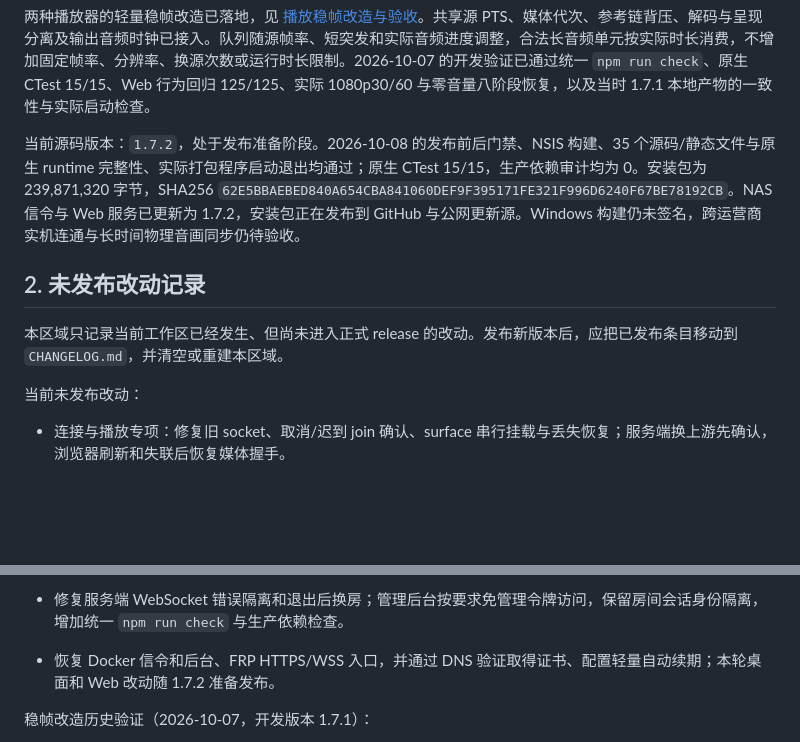
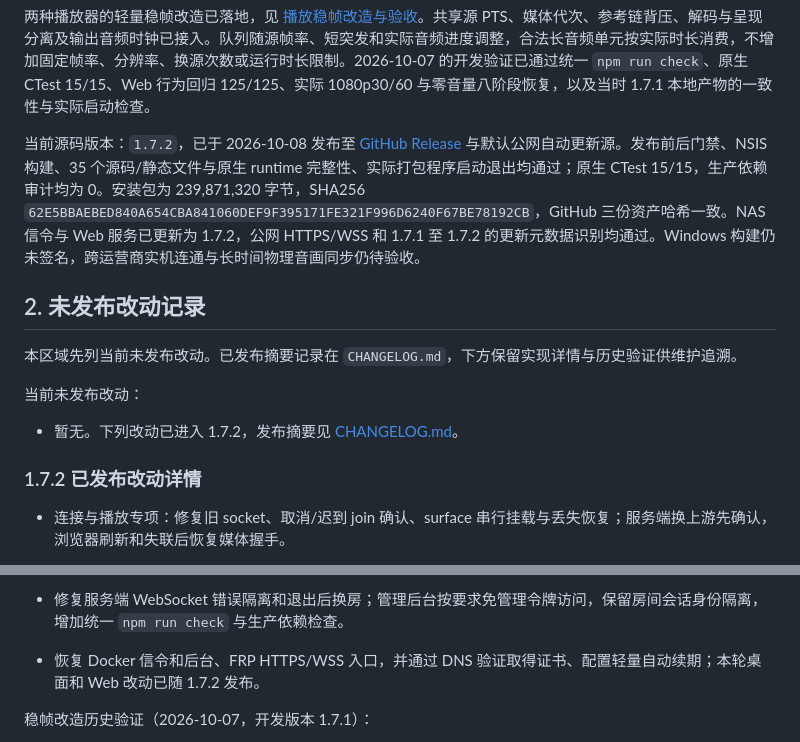
Before and after one commit to M4rkzzz/VDS, a Markdown page: MEDIA_REFACTOR_PLAN.md, 2 parts joined by grey strips. Drawn GitHub-style; blank space fills up the shorter version.

```diff
--- a/MEDIA_REFACTOR_PLAN.md
+++ b/MEDIA_REFACTOR_PLAN.md
@@ -21,13 +21,17 @@
 
 两种播放器的轻量稳帧改造已落地，见 [播放稳帧改造与验收](docs/PLAYBACK_STABILITY_PLAN.md)。共享源 PTS、媒体代次、参考链背压、解码与呈现分离及输出音频时钟已接入。队列随源帧率、短突发和实际音频进度调整，合法长音频单元按实际时长消费，不增加固定帧率、分辨率、换源次数或运行时长限制。2026-10-07 的开发验证已通过统一 `npm run check`、原生 CTest 15/15、Web 行为回归 125/125、实际 1080p30/60 与零音量八阶段恢复，以及当时 1.7.1 本地产物的一致性与实际启动检查。
 
-当前源码版本：`1.7.2`，处于发布准备阶段。2026-10-08 的发布前后门禁、NSIS 构建、35 个源码/静态文件与原生 runtime 完整性、实际打包程序启动退出均通过；原生 CTest 15/15，生产依赖审计均为 0。安装包为 239,871,320 字节，SHA256 `62E5BBAEBED840A654CBA841060DEF9F395171FE321F996D6240F67BE78192CB`。NAS 信令与 Web 服务已更新为 1.7.2，安装包正在发布到 GitHub 与公网更新源。Windows 构建仍未签名，跨运营商实机连通与长时间物理音画同步仍待验收。
+当前源码版本：`1.7.2`，已于 2026-10-08 发布至 [GitHub Release](https://github.com/M4rkzzz/VDS/releases/tag/v1.7.2) 与默认公网自动更新源。发布前后门禁、NSIS 构建、35 个源码/静态文件与原生 runtime 完整性、实际打包程序启动退出均通过；原生 CTest 15/15，生产依赖审计均为 0。安装包为 239,871,320 字节，SHA256 `62E5BBAEBED840A654CBA841060DEF9F395171FE321F996D6240F67BE78192CB`，GitHub 三份资产哈希一致。NAS 信令与 Web 服务已更新为 1.7.2，公网 HTTPS/WSS 和 1.7.1 至 1.7.2 的更新元数据识别均通过。Windows 构建仍未签名，跨运营商实机连通与长时间物理音画同步仍待验收。
 
 ## 2. 未发布改动记录
 
-本区域只记录当前工作区已经发生、但尚未进入正式 release 的改动。发布新版本后，应把已发布条目移动到 `CHANGELOG.md`，并清空或重建本区域。
+本区域先列当前未发布改动。已发布摘要记录在 `CHANGELOG.md`，下方保留实现详情与历史验证供维护追溯。
 
 当前未发布改动：
+
+- 暂无。下列改动已进入 1.7.2，发布摘要见 [CHANGELOG.md](CHANGELOG.md)。
+
+### 1.7.2 已发布改动详情
 
 - 连接与播放专项：修复旧 socket、取消/迟到 join 确认、surface 串行挂载与丢失恢复；服务端换上游先确认，浏览器刷新和失联后恢复媒体握手。
 - 播放器专项：WebCodecs 探测/关闭/并发/失效恢复，有界待处理帧；原生音频 packet padding、空包忽略与 waveOut 在途背压。
@@ -45,7 +49,7 @@
 - 修复媒体代理停启、跨活动 session owner 切换、过期 host start 和 OBS 断流清理；加入生命周期行为回归。
 - 修复 Web 信令与 peer 的过期回调、取消加入、关键帧缓存跨会话残留，以及 Annex B 转 AVCC 的 NAL 边界。
 - 修复服务端 WebSocket 错误隔离和退出后换房；管理后台按要求免管理令牌访问，保留房间会话身份隔离，增加统一 `npm run check` 与生产依赖检查。
-- 恢复 Docker 信令和后台、FRP HTTPS/WSS 入口，并通过 DNS 验证取得证书、配置轻量自动续期；本轮桌面和 Web 改动随 1.7.2 准备发布。
+- 恢复 Docker 信令和后台、FRP HTTPS/WSS 入口，并通过 DNS 验证取得证书、配置轻量自动续期；本轮桌面和 Web 改动已随 1.7.2 发布。
 
 稳帧改造历史验证（2026-10-07，开发版本 1.7.1）：
 
```
Also changed, not shown: README.md (+10 -13 lines), docs/PROJECT_STATUS.md (+4 -2 lines).
